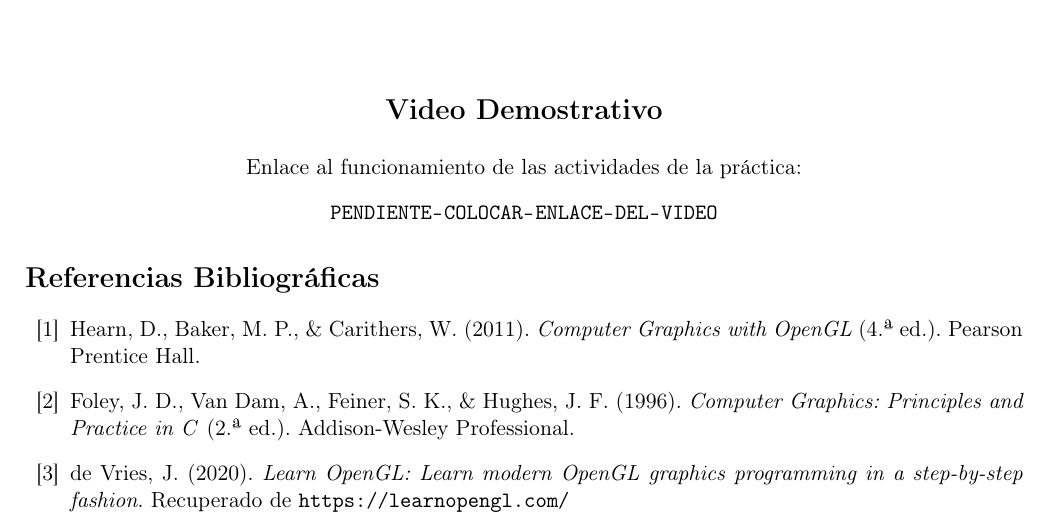
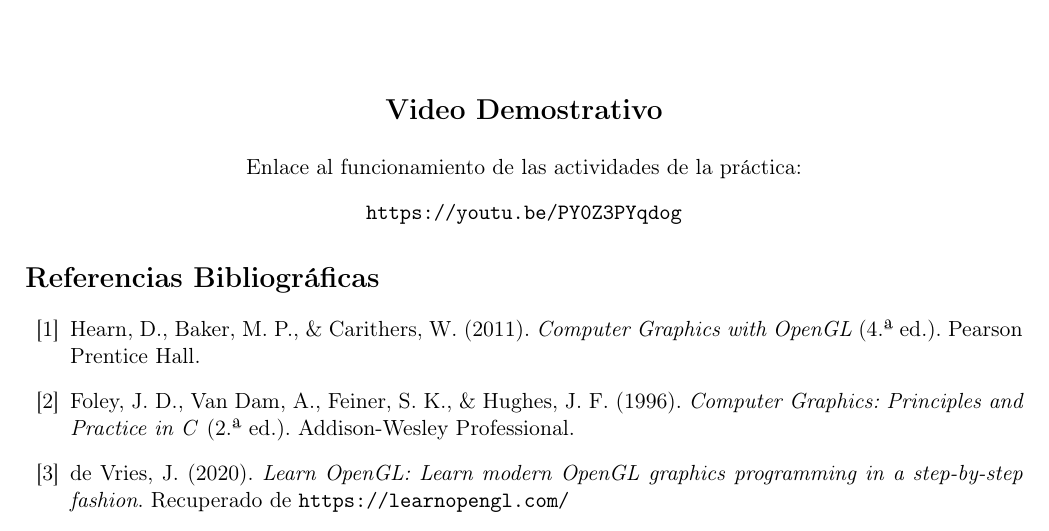
Before and after one commit to Alexisvop/PLabCompu, a LaTeX paper (Practicas/P5/main.tex, which reads Practicas/P5/secciones/6_Video.tex): part of page 20 of 20, cut so that both start at the same text. Compiled offline with pdfLaTeX.

Commit message:
Update of Video P5

```diff
--- a/Practicas/P5/secciones/6_Video.tex
+++ b/Practicas/P5/secciones/6_Video.tex
@@ -15,5 +15,5 @@ A continuación se proporciona el enlace al video demostrativo de la práctica,
     \Large\textbf{Video Demostrativo} \\[0.5cm]
     \normalsize
     Enlace al funcionamiento de las actividades de la práctica: \\[0.3cm]
-    \url{PENDIENTE-COLOCAR-ENLACE-DEL-VIDEO}
+    \url{https://youtu.be/PY0Z3PYqdog}
 \end{center}
```
